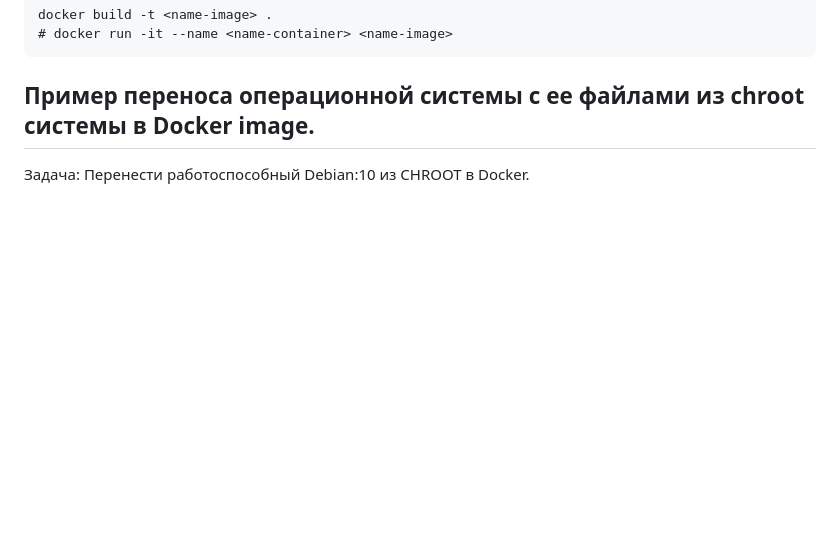
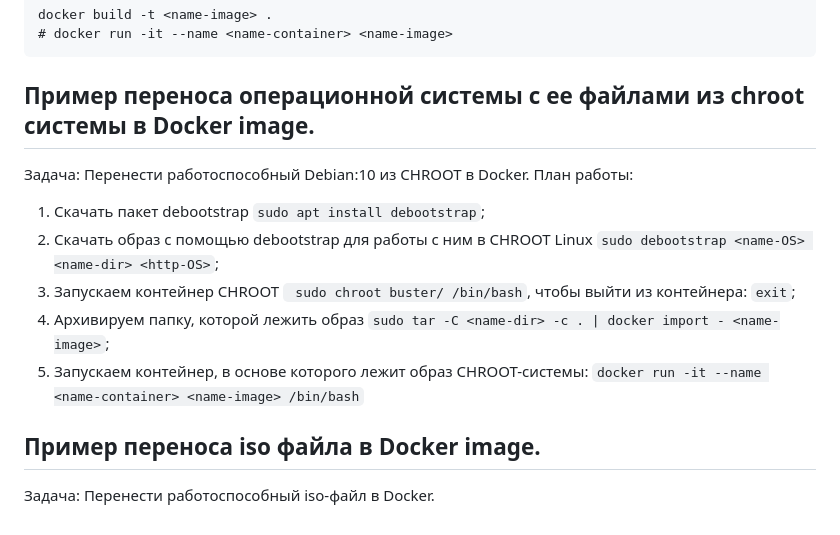
Before and after one commit to Helen2100/Diplom, a Markdown page: README.md, the part around the change. GitHub-like rendering; blank space fills up the shorter version.

````diff
--- a/README.md
+++ b/README.md
@@ -51,3 +51,13 @@ docker build -t <name-image> .
 ## Пример переноса операционной системы с ее файлами из chroot системы в Docker image.
 Задача:
 	Перенести работоспособный Debian:10 из CHROOT в Docker.
+План работы:
+1. Скачать пакет debootstrap ``` sudo apt install debootstrap ```;
+2. Скачать образ с помощью debootstrap для работы с ним в CHROOT Linux ``` sudo debootstrap <name-OS> <name-dir> <http-OS> ```;
+3. Запускаем контейнер CHROOT ``` sudo chroot buster/ /bin/bash```, чтобы выйти из контейнера: ```exit```;
+4. Архивируем папку, которой лежить образ ```sudo tar -C <name-dir> -c . | docker import - <name-image>```;
+5. Запускаем контейнер, в основе которого лежит образ CHROOT-системы: ```docker run -it --name <name-container> <name-image> /bin/bash```
+
+## Пример переноса iso файла в Docker image.
+Задача:
+	 Перенести работоспособный  iso-файл в Docker.
````
